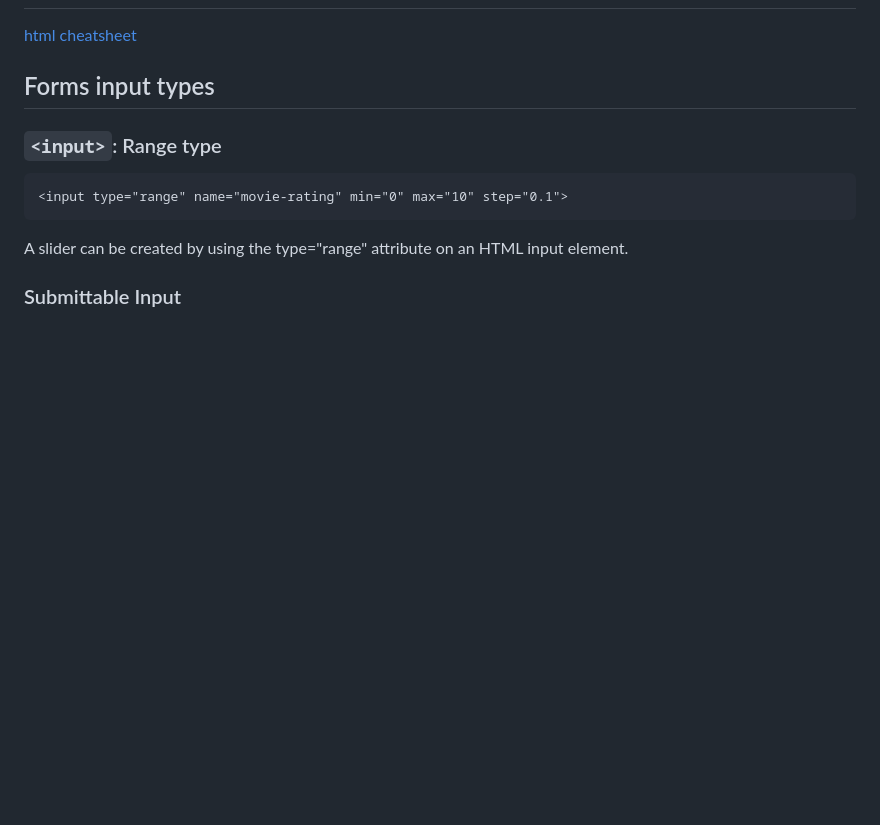
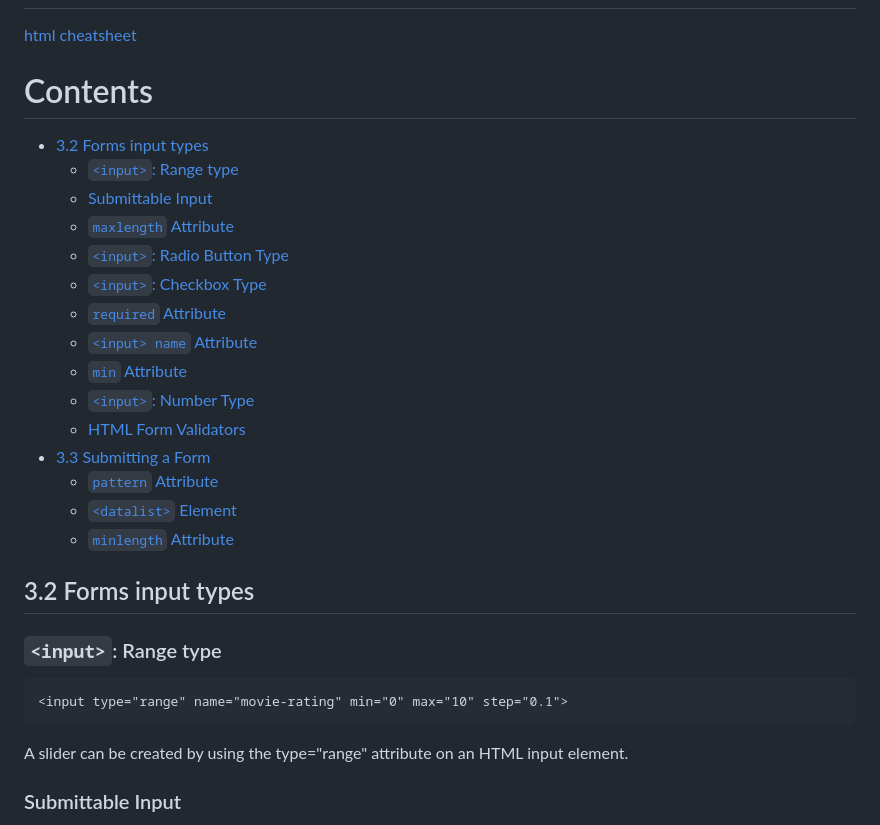
Before and after one commit to peppergrinder/html_codecademy, a Markdown page: README.md, the part around the change printed below. Drawn GitHub-style; blank space fills up the shorter version.

````diff
--- a/README.md
+++ b/README.md
@@ -1,7 +1,25 @@
 # html_codecademy
 [html cheatsheet](https://www.codecademy.com/learn/learn-html/modules/learn-html-forms/cheatsheet)
 
-## Forms input types
+# Contents
++ [3.2 Forms input types](#forms-input-types)
+    + [`<input>`: Range type](#input-range-type)
+    + [Submittable Input](#submittable-input)
+    + [`maxlength` Attribute](#maxlength-attribute)
+    + [`<input>`: Radio Button Type](#input-radio-button-type)
+    + [`<input>`: Checkbox Type](#input-checkbox-type)
+    + [`required` Attribute](#required-attribute)
+    + [`<input> name` Attribute](#input-name-attribute)
+    + [`min` Attribute](#min-attribute)
+    + [`<input>`: Number Type](#input-number-type)
+    + [HTML Form Validators](#html-form-validators)
++ [3.3 Submitting a Form](#submitting-a-form)
+    + [`pattern` Attribute](#pattern-attribute)
+    + [`<datalist>` Element](#datalist-element)
+    + [`minlength` Attribute](#minlength-attribute)
+
+
+## 3.2 Forms input types
 
 ### `<input>`: Range type
 ```
````
Also changed, not shown: other parts of README.md (+43 -0 lines).
